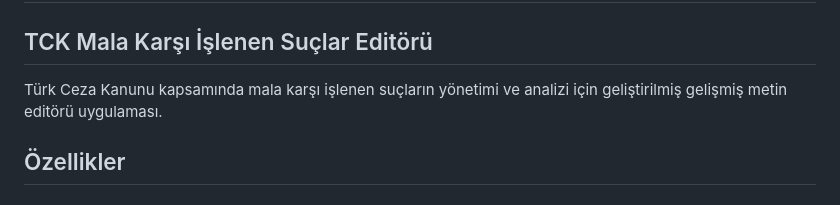
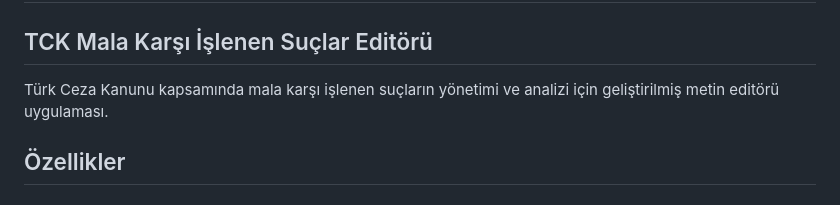
Before and after one commit to acaroktay1967-crypto/Mala-Kar-Su-lar-Editoru, a Markdown page: README.md, the part around the change. Rendered like a GitHub page.

Commit message:
Fix duplicate word in README
Co-authored-by: acaroktay1967-crypto <244333408+acaroktay1967-crypto@users.noreply.github.com>

```diff
--- a/README.md
+++ b/README.md
@@ -2,7 +2,7 @@
 
 ## TCK Mala Karşı İşlenen Suçlar Editörü
 
-Türk Ceza Kanunu kapsamında mala karşı işlenen suçların yönetimi ve analizi için geliştirilmiş gelişmiş metin editörü uygulaması.
+Türk Ceza Kanunu kapsamında mala karşı işlenen suçların yönetimi ve analizi için geliştirilmiş metin editörü uygulaması.
 
 ## Özellikler
 
```
